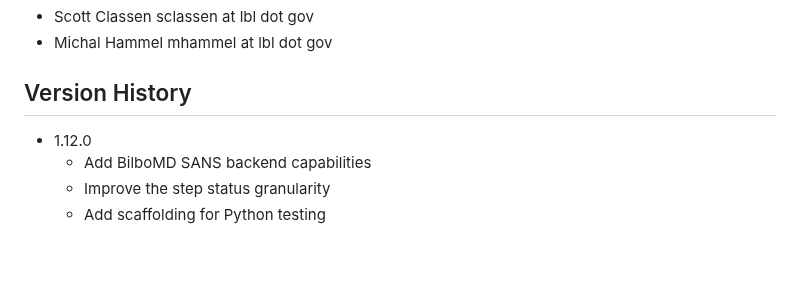
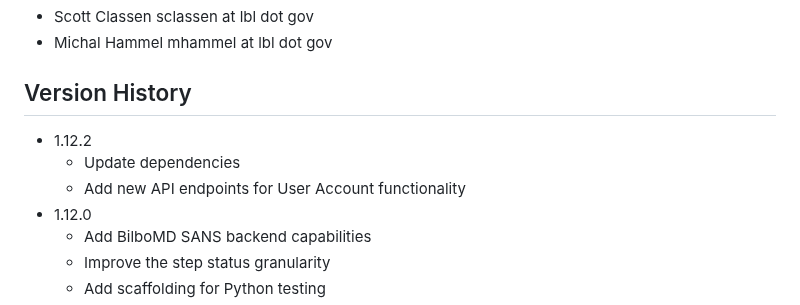
Before and after one commit to bl1231/bilbomd-backend, a Markdown page: README.md, the part around the change. Rendered like a GitHub page; blank space fills up the shorter version.

```diff
--- a/README.md
+++ b/README.md
@@ -94,6 +94,9 @@ podman-hpc push registry.nersc.gov/m4659/sclassen/bilbomd-spin-backend:latest
 
 ## Version History
 
+- 1.12.2
+  - Update dependencies
+  - Add new API endpoints for User Account functionality
 - 1.12.0
   - Add BilboMD SANS backend capabilities
   - Improve the step status granularity
```
